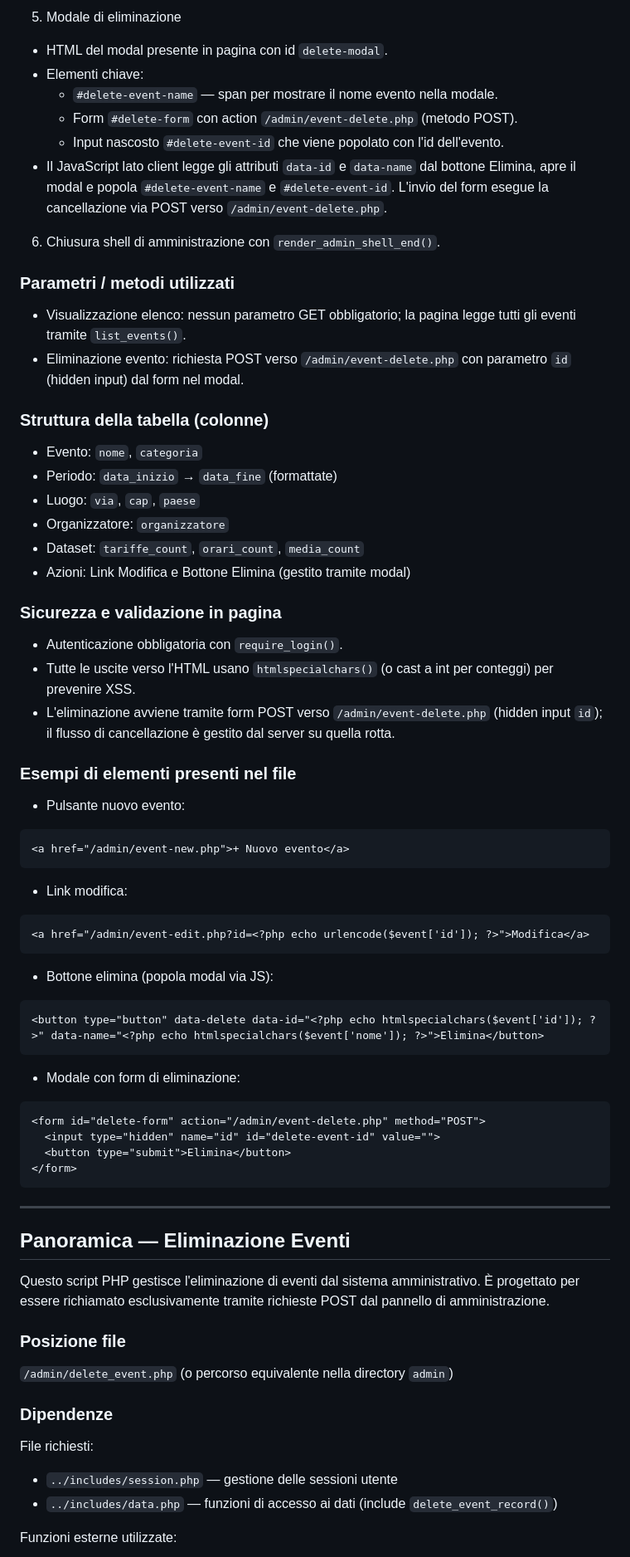
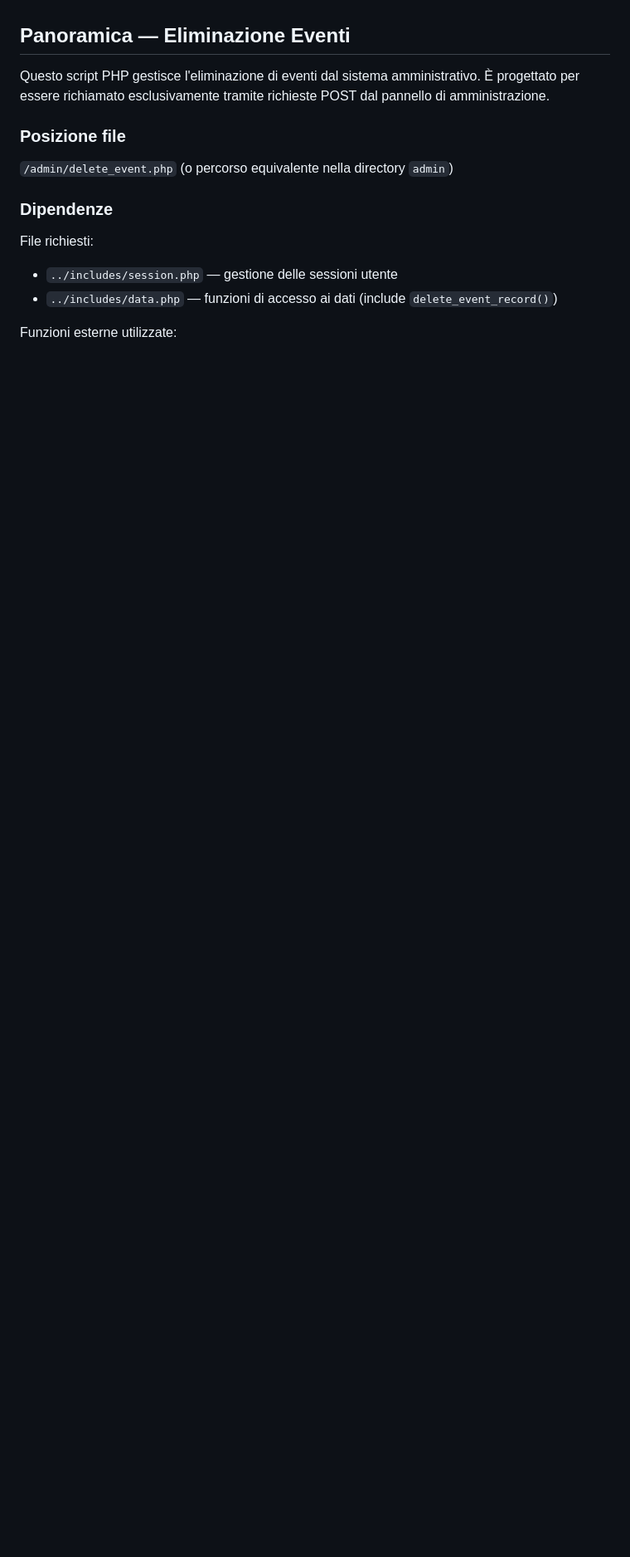
Before and after one commit to GioFerla/pannello_admin, a Markdown page: README.md, the part around one of its changes. Shown at 83% size. Drawn GitHub-style; blank space fills up the shorter version.

````diff
--- a/README.md
+++ b/README.md
@@ -139,53 +83,3 @@ $events = list_events();
-5. Modale di eliminazione
-- HTML del modal presente in pagina con id `delete-modal`.
-- Elementi chiave:
-  - `#delete-event-name` — span per mostrare il nome evento nella modale.
-  - Form `#delete-form` con action `/admin/event-delete.php` (metodo POST).
-  - Input nascosto `#delete-event-id` che viene popolato con l'id dell'evento.
-- Il JavaScript lato client legge gli attributi `data-id` e `data-name` dal bottone Elimina, apre il modal e popola `#delete-event-name` e `#delete-event-id`. L'invio del form esegue la cancellazione via POST verso `/admin/event-delete.php`.
-
-6. Chiusura shell di amministrazione con `render_admin_shell_end()`.
-
-### Parametri / metodi utilizzati
-
-- Visualizzazione elenco: nessun parametro GET obbligatorio; la pagina legge tutti gli eventi tramite `list_events()`.
-- Eliminazione evento: richiesta POST verso `/admin/event-delete.php` con parametro `id` (hidden input) dal form nel modal.
-
-### Struttura della tabella (colonne)
-- Evento: `nome`, `categoria`
-- Periodo: `data_inizio` → `data_fine` (formattate)
-- Luogo: `via`, `cap`, `paese`
-- Organizzatore: `organizzatore`
-- Dataset: `tariffe_count`, `orari_count`, `media_count`
-- Azioni: Link Modifica e Bottone Elimina (gestito tramite modal)
-
-### Sicurezza e validazione in pagina
-- Autenticazione obbligatoria con `require_login()`.
-- Tutte le uscite verso l'HTML usano `htmlspecialchars()` (o cast a int per conteggi) per prevenire XSS.
-- L'eliminazione avviene tramite form POST verso `/admin/event-delete.php` (hidden input `id`); il flusso di cancellazione è gestito dal server su quella rotta.
-
-### Esempi di elementi presenti nel file
-- Pulsante nuovo evento:
-```html
-<a href="/admin/event-new.php">+ Nuovo evento</a>
-```
-- Link modifica:
-```html
-<a href="/admin/event-edit.php?id=<?php echo urlencode($event['id']); ?>">Modifica</a>
-```
-- Bottone elimina (popola modal via JS):
-```html
-<button type="button" data-delete data-id="<?php echo htmlspecialchars($event['id']); ?>" data-name="<?php echo htmlspecialchars($event['nome']); ?>">Elimina</button>
-```
-- Modale con form di eliminazione:
-```html
-<form id="delete-form" action="/admin/event-delete.php" method="POST">
-  <input type="hidden" name="id" id="delete-event-id" value="">
-  <button type="submit">Elimina</button>
-</form>
-```
-
----
 
 ## Panoramica — Eliminazione Eventi
 
````
Also changed, not shown: other parts of README.md (+82 -87 lines).
